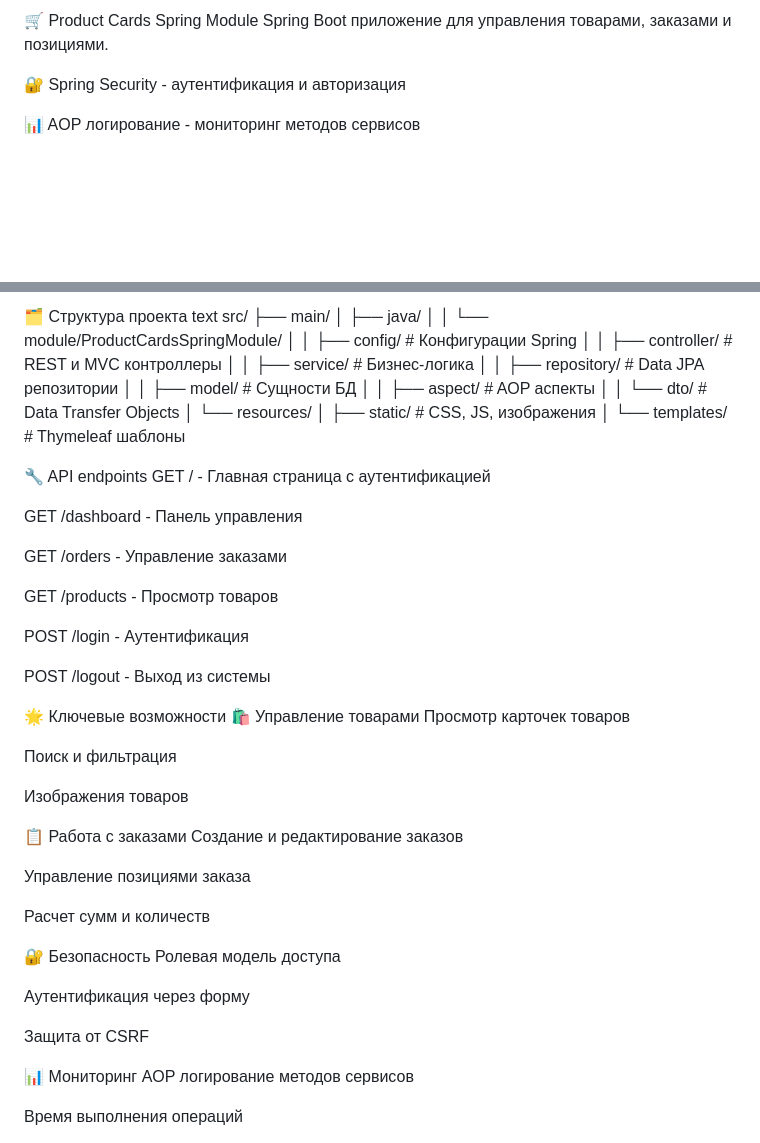
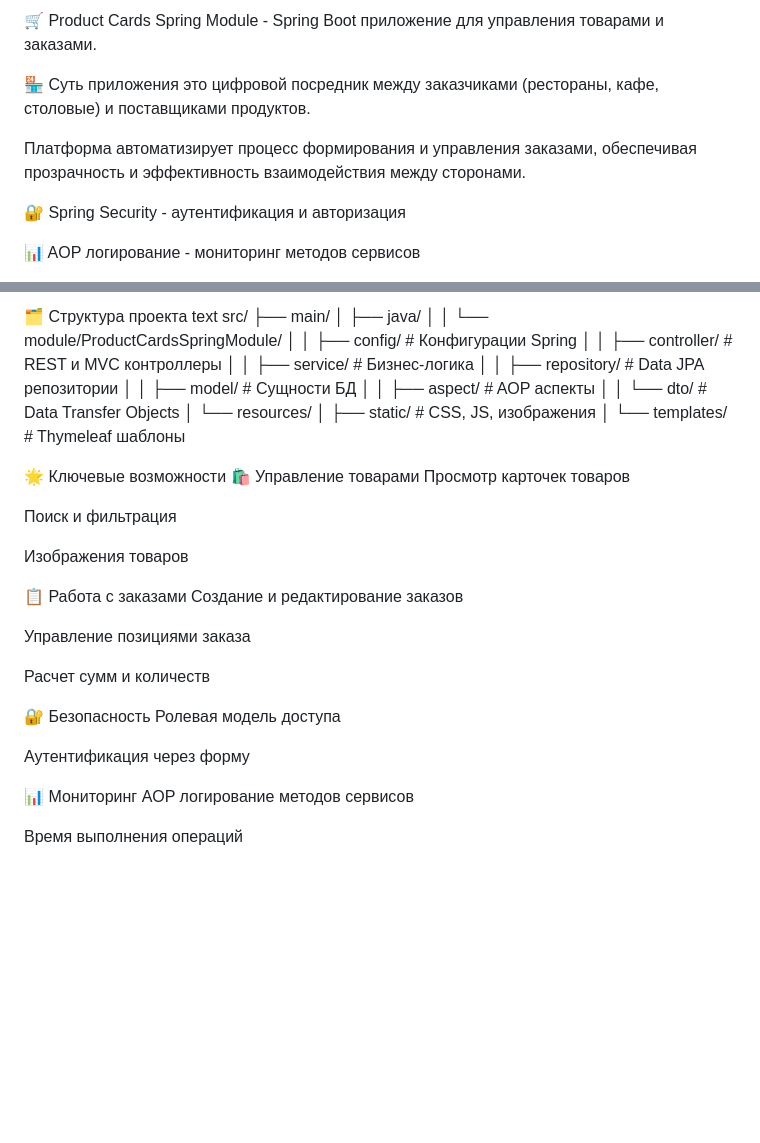
Before and after one commit to Tunyaa/ProductCardsSpringModule, a Markdown page: README.md, 2 parts joined by grey strips. Drawn GitHub-style; blank space fills up the shorter version.

```diff
--- a/README.md
+++ b/README.md
@@ -1,6 +1,10 @@
 
-🛒 Product Cards Spring Module
-Spring Boot приложение для управления товарами, заказами и позициями.
+🛒 Product Cards Spring Module -
+Spring Boot приложение для управления товарами и заказами.
+
+🏪 Суть приложения это цифровой посредник между заказчиками (рестораны, кафе, столовые) и поставщиками продуктов.
+
+Платформа автоматизирует процесс формирования и управления заказами, обеспечивая прозрачность и эффективность взаимодействия между сторонами.
 
 🔐 Spring Security - аутентификация и авторизация
 
@@ -65,19 +69,6 @@ src/
 │       └── templates/           # Thymeleaf шаблоны
 
 
-🔧 API endpoints
-GET / - Главная страница с аутентификацией
-
-GET /dashboard - Панель управления
-
-GET /orders - Управление заказами
-
-GET /products - Просмотр товаров
-
-POST /login - Аутентификация
-
-POST /logout - Выход из системы
-
 🌟 Ключевые возможности
 🛍️ Управление товарами
 Просмотр карточек товаров
@@ -97,8 +88,6 @@ POST /logout - Выход из системы
 Ролевая модель доступа
 
 Аутентификация через форму
-
-Защита от CSRF
 
 📊 Мониторинг
 AOP логирование методов сервисов
```
